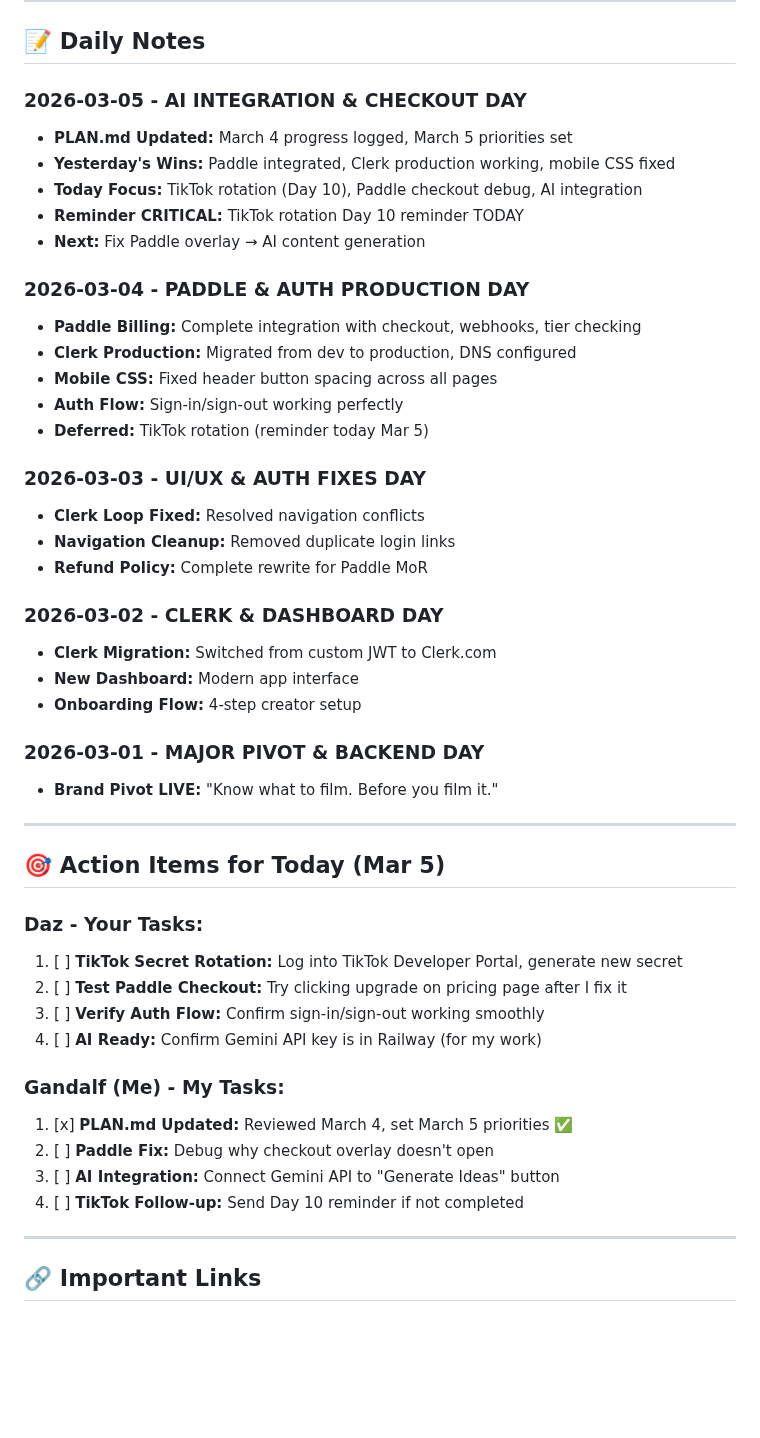
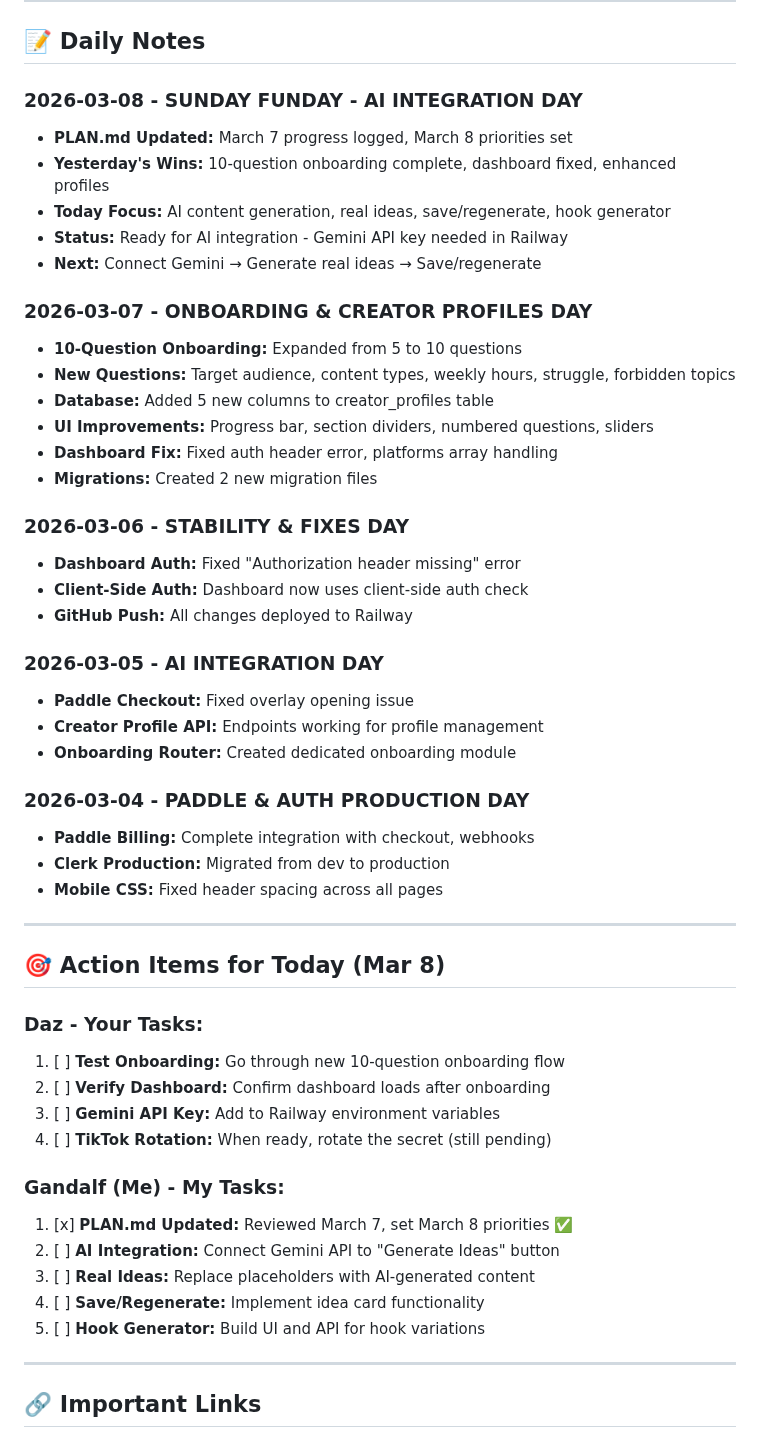
Before and after one commit to 182Gandalf/creator-command-center, a Markdown page: PLAN.md, the part around one of its changes. Drawn GitHub-style; blank space fills up the shorter version.

Commit message:
docs: update PLAN.md for March 8 - AI Integration Day

```diff
--- a/PLAN.md
+++ b/PLAN.md
@@ -131,48 +139,52 @@
 
 ## 📝 Daily Notes
 
-### 2026-03-05 - AI INTEGRATION & CHECKOUT DAY
-- **PLAN.md Updated:** March 4 progress logged, March 5 priorities set
-- **Yesterday's Wins:** Paddle integrated, Clerk production working, mobile CSS fixed
-- **Today Focus:** TikTok rotation (Day 10), Paddle checkout debug, AI integration
-- **Reminder CRITICAL:** TikTok rotation Day 10 reminder TODAY
-- **Next:** Fix Paddle overlay → AI content generation
+### 2026-03-08 - SUNDAY FUNDAY - AI INTEGRATION DAY
+- **PLAN.md Updated:** March 7 progress logged, March 8 priorities set
+- **Yesterday's Wins:** 10-question onboarding complete, dashboard fixed, enhanced profiles
+- **Today Focus:** AI content generation, real ideas, save/regenerate, hook generator
+- **Status:** Ready for AI integration - Gemini API key needed in Railway
+- **Next:** Connect Gemini → Generate real ideas → Save/regenerate
+
+### 2026-03-07 - ONBOARDING & CREATOR PROFILES DAY
+- **10-Question Onboarding:** Expanded from 5 to 10 questions
+- **New Questions:** Target audience, content types, weekly hours, struggle, forbidden topics
+- **Database:** Added 5 new columns to creator_profiles table
+- **UI Improvements:** Progress bar, section dividers, numbered questions, sliders
+- **Dashboard Fix:** Fixed auth header error, platforms array handling
+- **Migrations:** Created 2 new migration files
+
+### 2026-03-06 - STABILITY & FIXES DAY
+- **Dashboard Auth:** Fixed "Authorization header missing" error
+- **Client-Side Auth:** Dashboard now uses client-side auth check
+- **GitHub Push:** All changes deployed to Railway
+
+### 2026-03-05 - AI INTEGRATION DAY
+- **Paddle Checkout:** Fixed overlay opening issue
+- **Creator Profile API:** Endpoints working for profile management
+- **Onboarding Router:** Created dedicated onboarding module
 
 ### 2026-03-04 - PADDLE & AUTH PRODUCTION DAY
-- **Paddle Billing:** Complete integration with checkout, webhooks, tier checking
-- **Clerk Production:** Migrated from dev to production, DNS configured
-- **Mobile CSS:** Fixed header button spacing across all pages
-- **Auth Flow:** Sign-in/sign-out working perfectly
-- **Deferred:** TikTok rotation (reminder today Mar 5)
-
-### 2026-03-03 - UI/UX & AUTH FIXES DAY
-- **Clerk Loop Fixed:** Resolved navigation conflicts
-- **Navigation Cleanup:** Removed duplicate login links
-- **Refund Policy:** Complete rewrite for Paddle MoR
-
-### 2026-03-02 - CLERK & DASHBOARD DAY
-- **Clerk Migration:** Switched from custom JWT to Clerk.com
-- **New Dashboard:** Modern app interface
-- **Onboarding Flow:** 4-step creator setup
-
-### 2026-03-01 - MAJOR PIVOT & BACKEND DAY
-- **Brand Pivot LIVE:** "Know what to film. Before you film it."
+- **Paddle Billing:** Complete integration with checkout, webhooks
+- **Clerk Production:** Migrated from dev to production
+- **Mobile CSS:** Fixed header spacing across all pages
 
 ---
 
-## 🎯 Action Items for Today (Mar 5)
+## 🎯 Action Items for Today (Mar 8)
 
 ### Daz - Your Tasks:
-1. [ ] **TikTok Secret Rotation:** Log into TikTok Developer Portal, generate new secret
-2. [ ] **Test Paddle Checkout:** Try clicking upgrade on pricing page after I fix it
-3. [ ] **Verify Auth Flow:** Confirm sign-in/sign-out working smoothly
-4. [ ] **AI Ready:** Confirm Gemini API key is in Railway (for my work)
+1. [ ] **Test Onboarding:** Go through new 10-question onboarding flow
+2. [ ] **Verify Dashboard:** Confirm dashboard loads after onboarding
+3. [ ] **Gemini API Key:** Add to Railway environment variables
+4. [ ] **TikTok Rotation:** When ready, rotate the secret (still pending)
 
 ### Gandalf (Me) - My Tasks:
-1. [x] **PLAN.md Updated:** Reviewed March 4, set March 5 priorities ✅
-2. [ ] **Paddle Fix:** Debug why checkout overlay doesn't open
-3. [ ] **AI Integration:** Connect Gemini API to "Generate Ideas" button
-4. [ ] **TikTok Follow-up:** Send Day 10 reminder if not completed
+1. [x] **PLAN.md Updated:** Reviewed March 7, set March 8 priorities ✅
+2. [ ] **AI Integration:** Connect Gemini API to "Generate Ideas" button
+3. [ ] **Real Ideas:** Replace placeholders with AI-generated content
+4. [ ] **Save/Regenerate:** Implement idea card functionality
+5. [ ] **Hook Generator:** Build UI and API for hook variations
 
 ---
 
```
Also changed, not shown: other parts of PLAN.md (+61 -53 lines).
